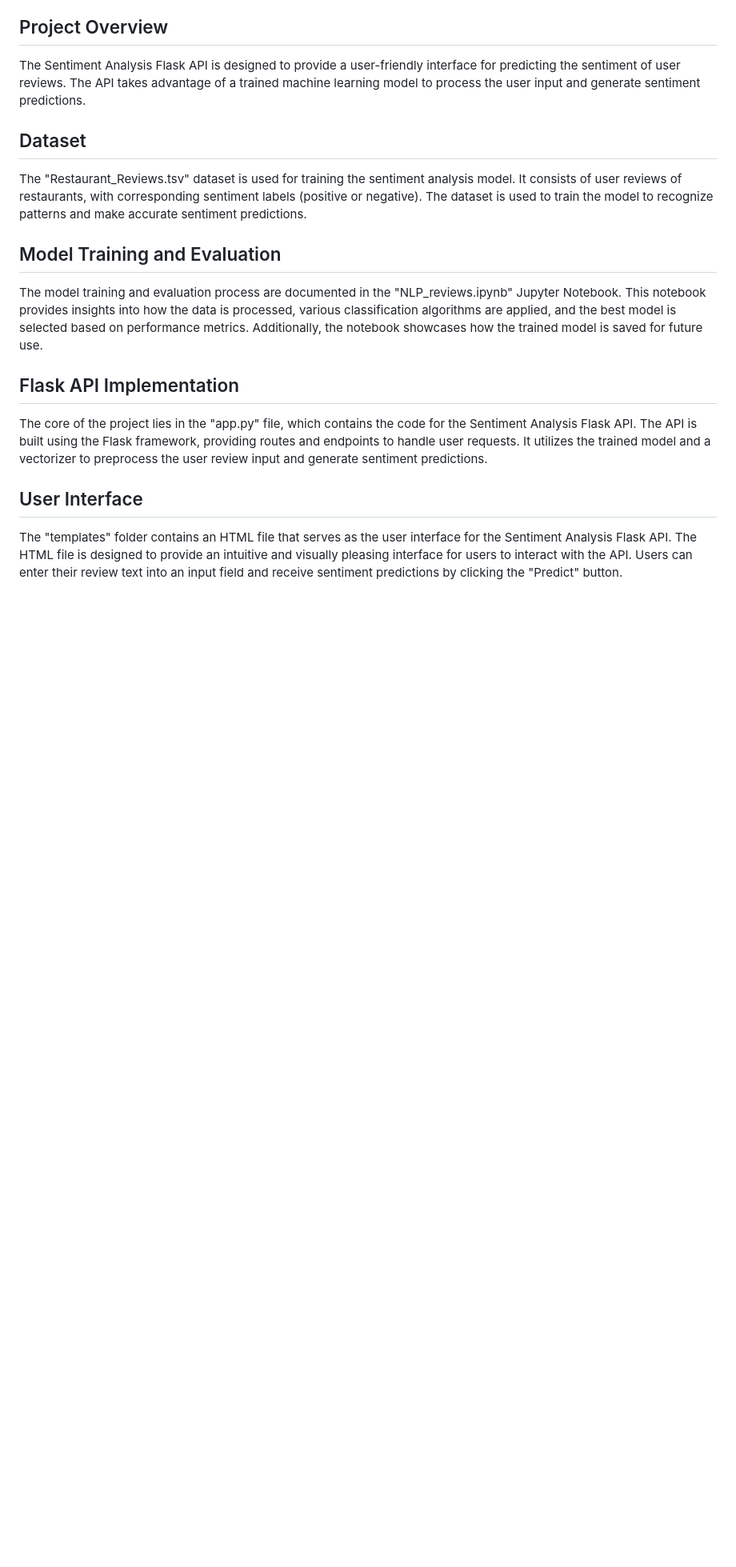
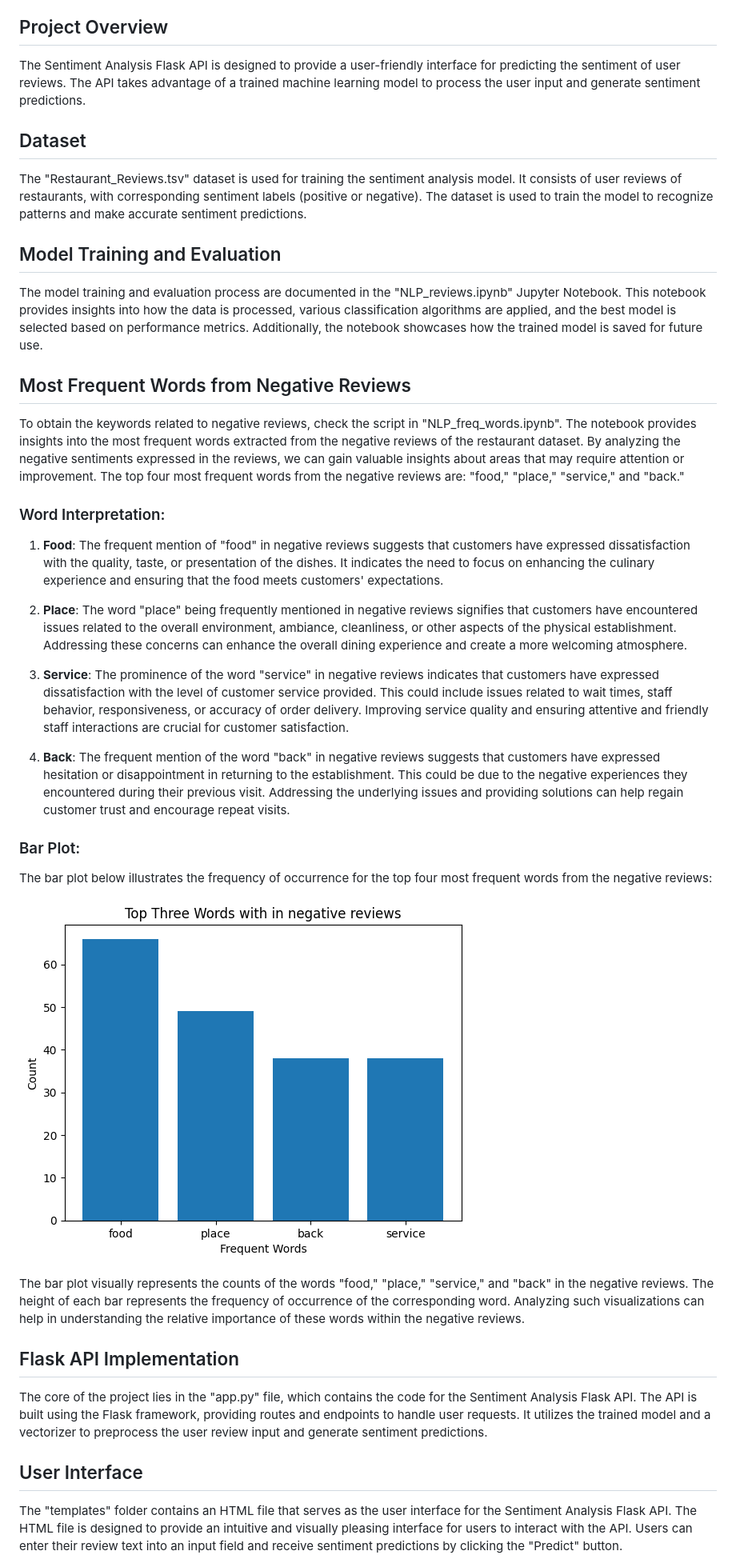
Before and after one commit to PritiG1/ClassifyReviews_NLP, a Markdown page: README.md, the part around the change. Shown at 80% size. GitHub-like rendering; blank space fills up the shorter version.

```diff
--- a/README.md
+++ b/README.md
@@ -13,6 +13,29 @@ The "Restaurant_Reviews.tsv" dataset is used for training the sentiment analysis
 ## Model Training and Evaluation
 
 The model training and evaluation process are documented in the "NLP_reviews.ipynb" Jupyter Notebook. This notebook provides insights into how the data is processed, various classification algorithms are applied, and the best model is selected based on performance metrics. Additionally, the notebook showcases how the trained model is saved for future use.
+
+
+## Most Frequent Words from Negative Reviews
+To obtain the keywords related to negative reviews, check the script in "NLP_freq_words.ipynb". The notebook provides insights into the most frequent words extracted from the negative reviews of the restaurant dataset. By analyzing the negative sentiments expressed in the reviews, we can gain valuable insights about areas that may require attention or improvement. The top four most frequent words from the negative reviews are: "food," "place," "service," and "back."
+
+### Word Interpretation:
+
+1. **Food**: The frequent mention of "food" in negative reviews suggests that customers have expressed dissatisfaction with the quality, taste, or presentation of the dishes. It indicates the need to focus on enhancing the culinary experience and ensuring that the food meets customers' expectations.
+
+2. **Place**: The word "place" being frequently mentioned in negative reviews signifies that customers have encountered issues related to the overall environment, ambiance, cleanliness, or other aspects of the physical establishment. Addressing these concerns can enhance the overall dining experience and create a more welcoming atmosphere.
+
+3. **Service**: The prominence of the word "service" in negative reviews indicates that customers have expressed dissatisfaction with the level of customer service provided. This could include issues related to wait times, staff behavior, responsiveness, or accuracy of order delivery. Improving service quality and ensuring attentive and friendly staff interactions are crucial for customer satisfaction.
+
+4. **Back**: The frequent mention of the word "back" in negative reviews suggests that customers have expressed hesitation or disappointment in returning to the establishment. This could be due to the negative experiences they encountered during their previous visit. Addressing the underlying issues and providing solutions can help regain customer trust and encourage repeat visits.
+
+### Bar Plot:
+
+The bar plot below illustrates the frequency of occurrence for the top four most frequent words from the negative reviews:
+
+![Bar Plot](freq_words.png)
+
+The bar plot visually represents the counts of the words "food," "place," "service," and "back" in the negative reviews. The height of each bar represents the frequency of occurrence of the corresponding word. Analyzing such visualizations can help in understanding the relative importance of these words within the negative reviews.
+
 
 ## Flask API Implementation
 
```
